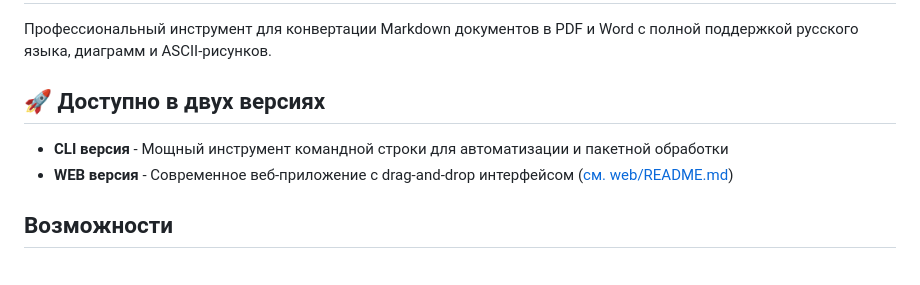
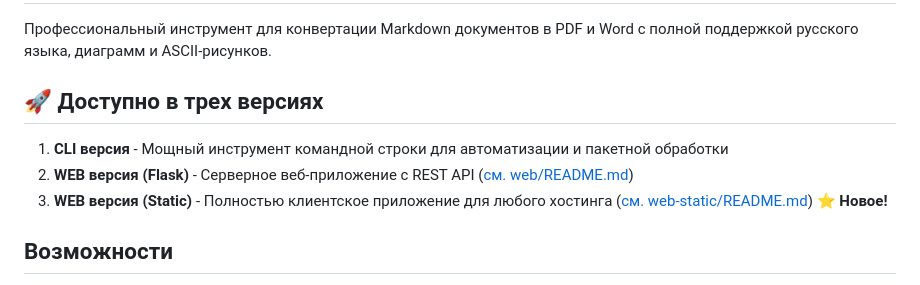
Before and after one commit to Sign25/8F41, a Markdown page: README.md, the part around the change. GitHub-like rendering.

Commit message:
Update README with static web version

```diff
--- a/README.md
+++ b/README.md
@@ -2,10 +2,11 @@
 
 Профессиональный инструмент для конвертации Markdown документов в PDF и Word с полной поддержкой русского языка, диаграмм и ASCII-рисунков.
 
-## 🚀 Доступно в двух версиях
+## 🚀 Доступно в трех версиях
 
-- **CLI версия** - Мощный инструмент командной строки для автоматизации и пакетной обработки
-- **WEB версия** - Современное веб-приложение с drag-and-drop интерфейсом ([см. web/README.md](web/README.md))
+1. **CLI версия** - Мощный инструмент командной строки для автоматизации и пакетной обработки
+2. **WEB версия (Flask)** - Серверное веб-приложение с REST API ([см. web/README.md](web/README.md))
+3. **WEB версия (Static)** - Полностью клиентское приложение для любого хостинга ([см. web-static/README.md](web-static/README.md)) ⭐ **Новое!**
 
 ## Возможности
 
```
